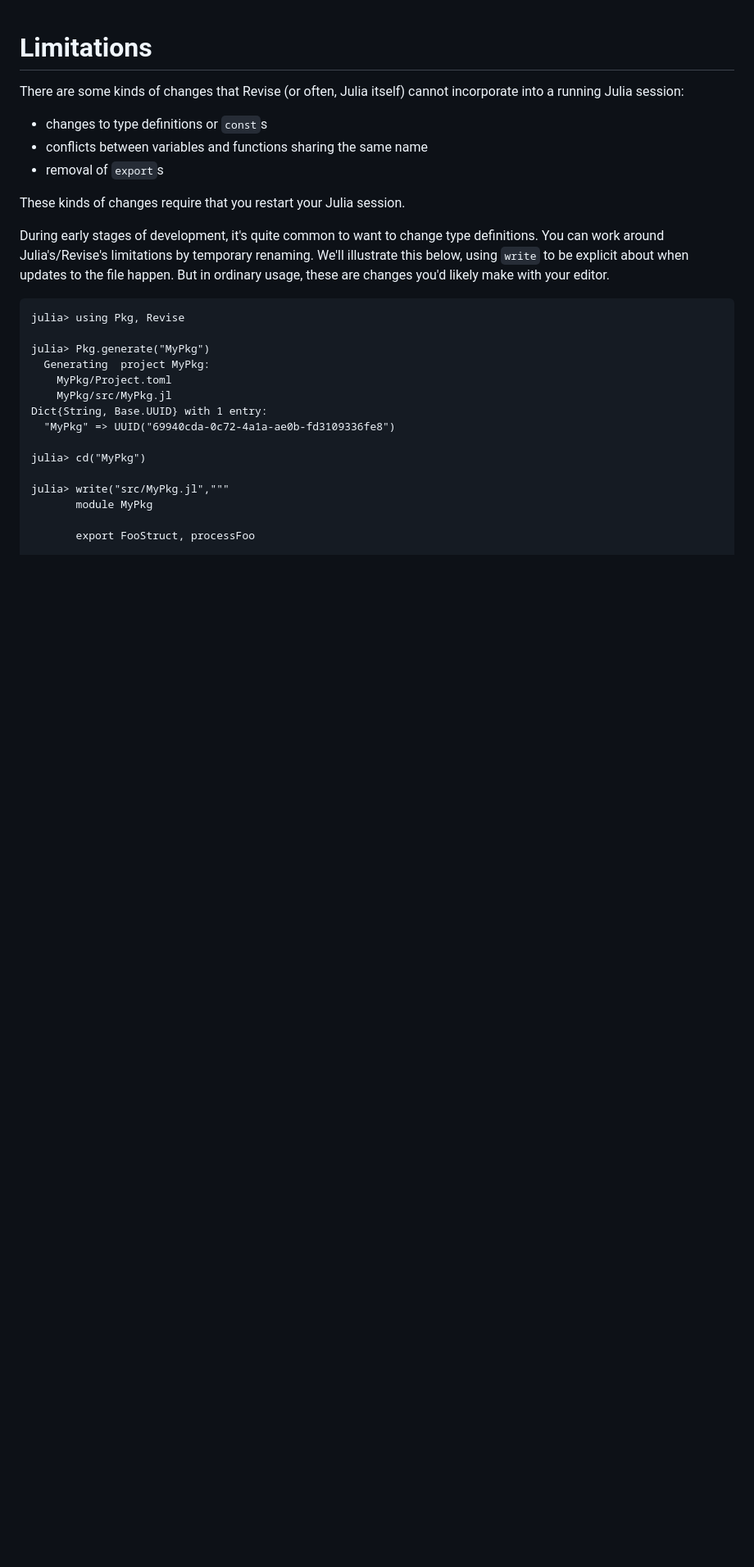
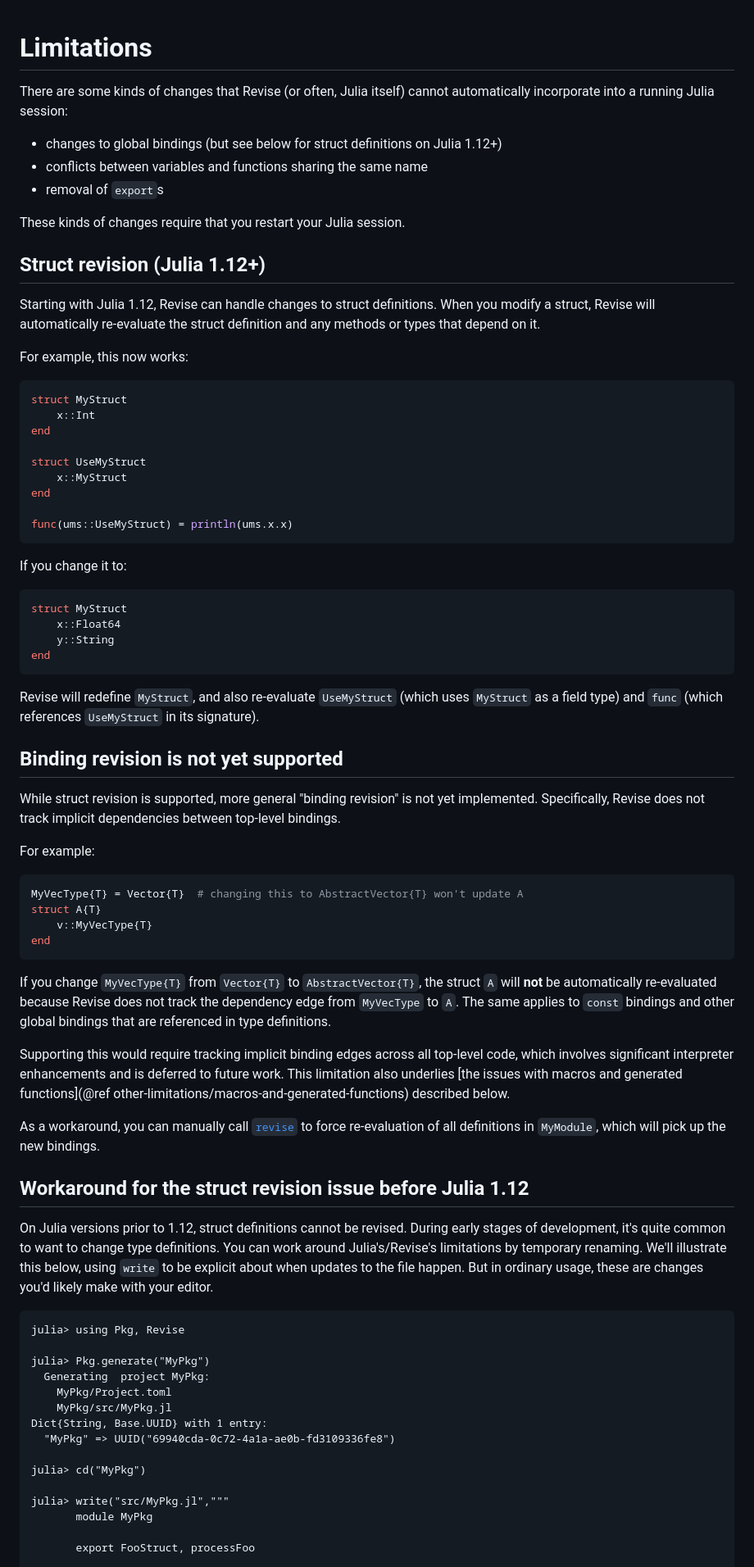
Before and after one commit to timholy/Revise.jl, a Markdown page: docs/src/limitations.md, the part around the change printed below. Shown: that part at 82% size. GitHub-like rendering; blank space fills up the shorter version.

Commit message:
docs: Update limitations.md and mention struct revision is now supported

````diff
--- a/docs/src/limitations.md
+++ b/docs/src/limitations.md
@@ -1,14 +1,77 @@
 # Limitations
 
-There are some kinds of changes that Revise (or often, Julia itself) cannot incorporate into a running Julia session:
+There are some kinds of changes that Revise (or often, Julia itself) cannot automatically incorporate into a running Julia session:
 
-- changes to type definitions or `const`s
+- changes to global bindings (but see below for struct definitions on Julia 1.12+)
 - conflicts between variables and functions sharing the same name
 - removal of `export`s
 
 These kinds of changes require that you restart your Julia session.
 
-During early stages of development, it's quite common to want to change type definitions. You can work around Julia's/Revise's limitations by temporary renaming. We'll illustrate this below, using `write` to be explicit about when updates to the file happen. But in ordinary usage, these are changes you'd likely make with your editor.
+## Struct revision (Julia 1.12+)
+
+Starting with Julia 1.12, Revise can handle changes to struct definitions. When you modify
+a struct, Revise will automatically re-evaluate the struct definition and any methods or
+types that depend on it.
+
+For example, this now works:
+
+```julia
+struct MyStruct
+    x::Int
+end
+
+struct UseMyStruct
+    x::MyStruct
+end
+
+func(ums::UseMyStruct) = println(ums.x.x)
+```
+
+If you change it to:
+
+```julia
+struct MyStruct
+    x::Float64
+    y::String
+end
+```
+
+Revise will redefine `MyStruct`, and also re-evaluate `UseMyStruct` (which uses `MyStruct`
+as a field type) and `func` (which references `UseMyStruct` in its signature).
+
+## Binding revision is not yet supported
+
+While struct revision is supported, more general "binding revision" is not yet implemented.
+Specifically, Revise does not track implicit dependencies between top-level bindings.
+
+For example:
+
+```julia
+MyVecType{T} = Vector{T}  # changing this to AbstractVector{T} won't update A
+struct A{T}
+    v::MyVecType{T}
+end
+```
+
+If you change `MyVecType{T}` from `Vector{T}` to `AbstractVector{T}`, the struct `A` will
+**not** be automatically re-evaluated because Revise does not track the dependency edge
+from `MyVecType` to `A`. The same applies to `const` bindings and other global bindings
+that are referenced in type definitions.
+
+Supporting this would require tracking implicit binding edges across all top-level code,
+which involves significant interpreter enhancements and is deferred to future work.
+This limitation also underlies [the issues with macros and generated functions](@ref other-limitations/macros-and-generated-functions) described below.
+
+As a workaround, you can manually call [`revise`](@ref) to force re-evaluation of all definitions in `MyModule`, which will pick up the new bindings.
+
+## Workaround for the struct revision issue before Julia 1.12
+
+On Julia versions prior to 1.12, struct definitions cannot be revised. During early stages of development,
+it's quite common to want to change type definitions.
+You can work around Julia's/Revise's limitations by temporary renaming.
+We'll illustrate this below, using `write` to be explicit about when updates to the file happen.
+But in ordinary usage, these are changes you'd likely make with your editor.
 
 ```julia-repl
 julia> using Pkg, Revise
````
Also changed, not shown: other parts of docs/src/limitations.md (+6 -6 lines).
